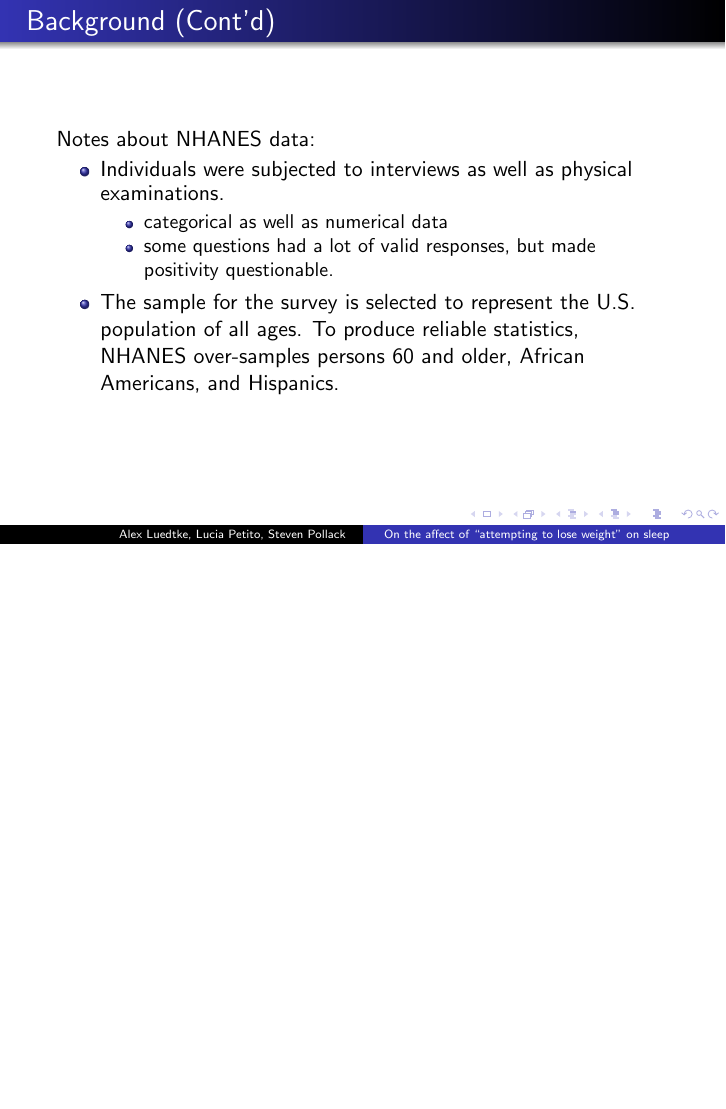
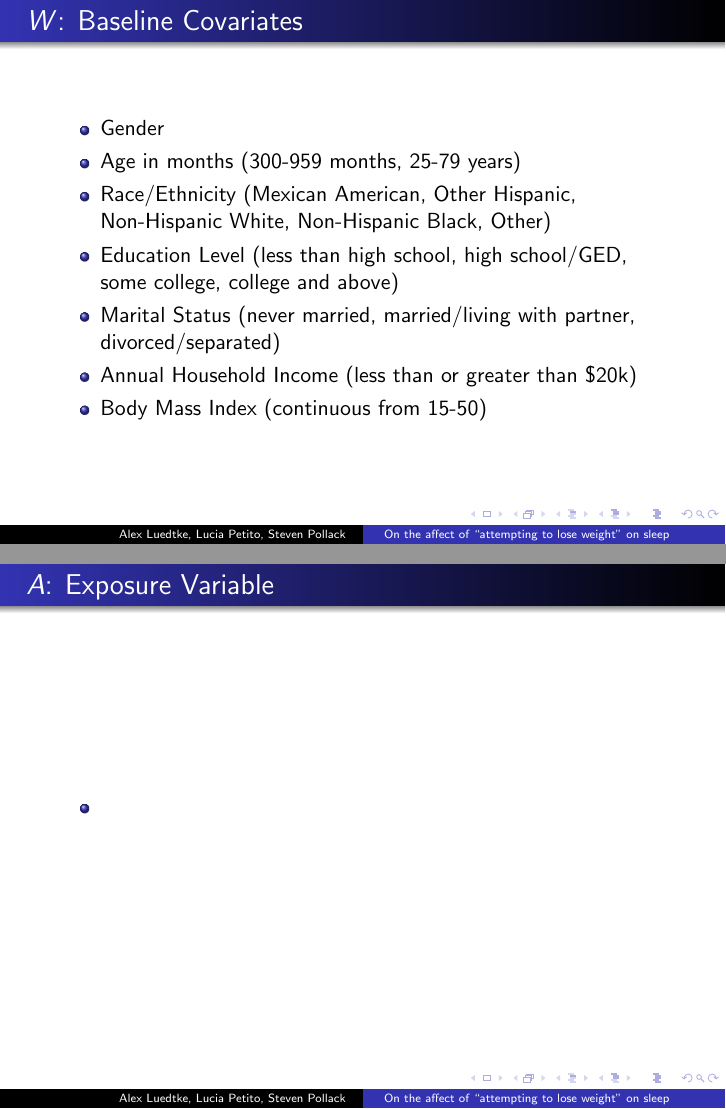
Before and after one commit to stevenpollack/causal_report, LaTeX slides (project_report/presentation.tex): page 4 of 4 before the commit and pages 5 and 6 of 8 after it, the two joined at a grey line, the shorter picture padded with empty space. Compiled offline with pdfLaTeX.

Commit message:
conflict resolution

```diff
--- a/project_report/presentation.tex
+++ b/project_report/presentation.tex
@@ -52,3 +52,25 @@
  \item The sample for the survey is selected to represent the U.S. population of all ages. To produce reliable statistics, NHANES over-samples persons 60 and older, African Americans, and Hispanics.
  \end{itemize}
 \end{frame}
+
+\begin{frame}
+ \frametitle{$W$: Baseline Covariates}
+   \begin{itemize}
+   \item Gender \\
+   \item Age in months (300-959 months, 25-79 years) \\
+   \item Race/Ethnicity (Mexican American, Other Hispanic, Non-Hispanic White, Non-Hispanic Black, Other) \\
+   \item Education Level (less than high school, high school/GED, some college, college and above) \\
+   \item Marital Status (never married, married/living with partner, divorced/separated) \\
+   \item Annual Household Income (less than or greater than \$20k) \\
+   \item Body Mass Index (continuous from 15-50) \\
+  \end{itemize}
+
+\end{frame}
+
+\begin{frame}
+ \frametitle{$A$: Exposure Variable}
+  \begin{itemize}
+    \item
+  \end{itemize}
+
+\end{frame}
```
Also changed, not shown: project_report/presentation.tex (19 more changed lines).
